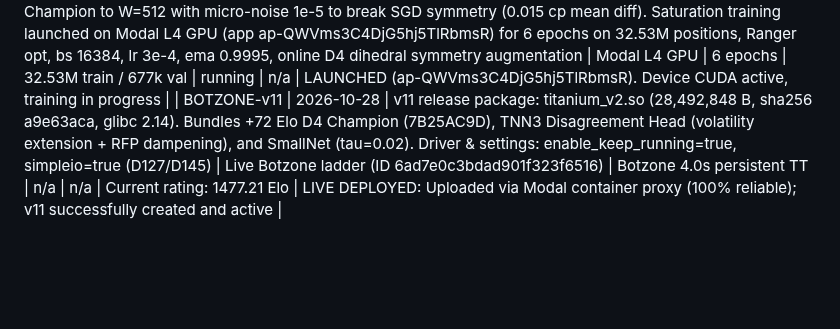
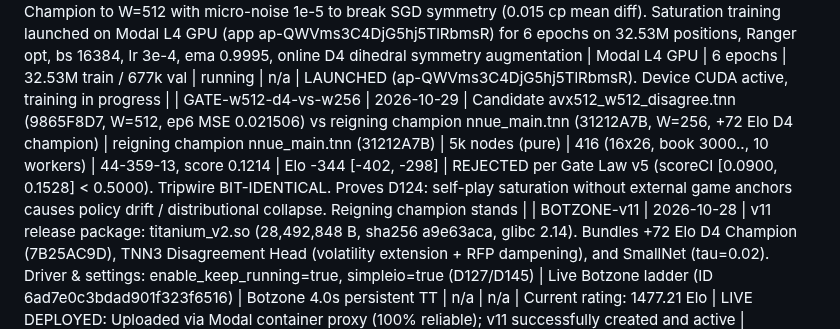
Before and after one commit to titaniummachine1/titanium-ataxx, a Markdown page: LEDGER.md, the part around the change. Drawn GitHub-style; blank space fills up the shorter version.

Commit message:
docs: record GATE-w512-d4-vs-w256 rejection in LEDGER

```diff
--- a/LEDGER.md
+++ b/LEDGER.md
@@ -250,4 +250,5 @@ Wnnue1 | 2026-10-24 | NNUE v1 (exp/nnue, uncommitted): 26,196 inputs, FT 256x2,
 | MAIN-d4-rot-champion | 2026-10-28 | Promoted avx2_w256_d4_rot.tnn to nnue_main.tnn (+72 Elo) and deployed downscaled SmallNet fut_small_downscaled_t0.02.tsn (2.00% exact tau calibration, 68% leaf skips, 0.50 cp snparity verified) | main e11827d1 | 5k nodes | 416 | 237-152-27 | +72 Elo | PROMOTED & DEPLOYED to main. Binary rebuilt, bundled, snparity 2000 rows verified (0.50 cp max diff) |
 | HEAD-d4-disagree | 2026-10-28 | Closed-form Ridge Regression Disagreement Head (TNN3) fitted on D4 Champion (7B25AC9D) over 200,000 positions with online D4 rotation augmentation. Target: min(2000, |StaticEval - Search5k|) / 400.0. Evaluated 0.000 cp parity vs reference. Bundled into main-ataxx; activates zero-cost tactical volatility credit and RFP dampening | D4 Champion | 200,000 pos | 8 phase buckets | closed-form ridge | n/a | DEPLOYED: TNN3 binary bundled in main-ataxx. Parity 0 cp max diff verified |
 | TRAIN-w512-d4-sat | 2026-10-28 | Net2Net upscaled D4 Champion to W=512 with micro-noise 1e-5 to break SGD symmetry (0.015 cp mean diff). Saturation training launched on Modal L4 GPU (app ap-QWVms3C4DjG5hj5TlRbmsR) for 6 epochs on 32.53M positions, Ranger opt, bs 16384, lr 3e-4, ema 0.9995, online D4 dihedral symmetry augmentation | Modal L4 GPU | 6 epochs | 32.53M train / 677k val | running | n/a | LAUNCHED (ap-QWVms3C4DjG5hj5TlRbmsR). Device CUDA active, training in progress |
+| GATE-w512-d4-vs-w256 | 2026-10-29 | Candidate avx512_w512_disagree.tnn (9865F8D7, W=512, ep6 MSE 0.021506) vs reigning champion nnue_main.tnn (31212A7B, W=256, +72 Elo D4 champion) | reigning champion nnue_main.tnn (31212A7B) | 5k nodes (pure) | 416 (16x26, book 3000.., 10 workers) | 44-359-13, score 0.1214 | Elo -344 [-402, -298] | REJECTED per Gate Law v5 (scoreCI [0.0900, 0.1528] < 0.5000). Tripwire BIT-IDENTICAL. Proves D124: self-play saturation without external game anchors causes policy drift / distributional collapse. Reigning champion stands |
 | BOTZONE-v11 | 2026-10-28 | v11 release package: titanium_v2.so (28,492,848 B, sha256 a9e63aca, glibc 2.14). Bundles +72 Elo D4 Champion (7B25AC9D), TNN3 Disagreement Head (volatility extension + RFP dampening), and SmallNet (tau=0.02). Driver & settings: enable_keep_running=true, simpleio=true (D127/D145) | Live Botzone ladder (ID 6ad7e0c3bdad901f323f6516) | Botzone 4.0s persistent TT | n/a | n/a | Current rating: 1477.21 Elo | LIVE DEPLOYED: Uploaded via Modal container proxy (100% reliable); v11 successfully created and active |
```
